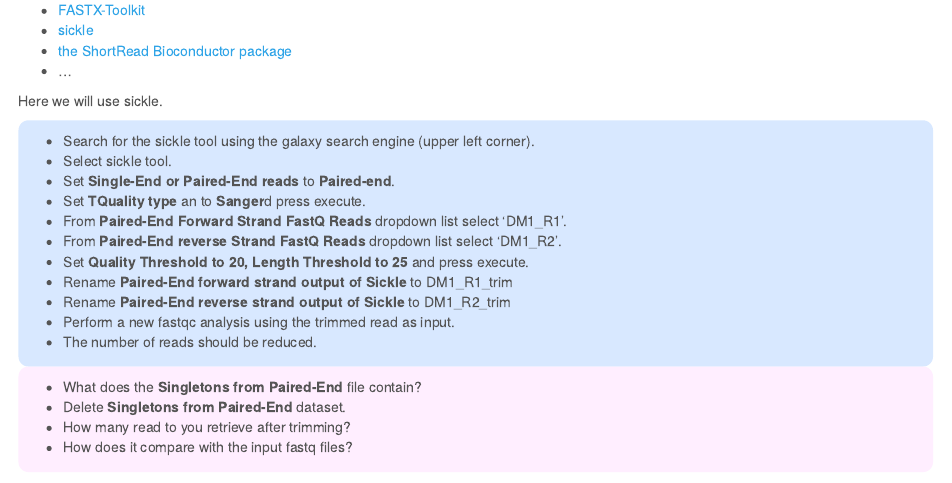
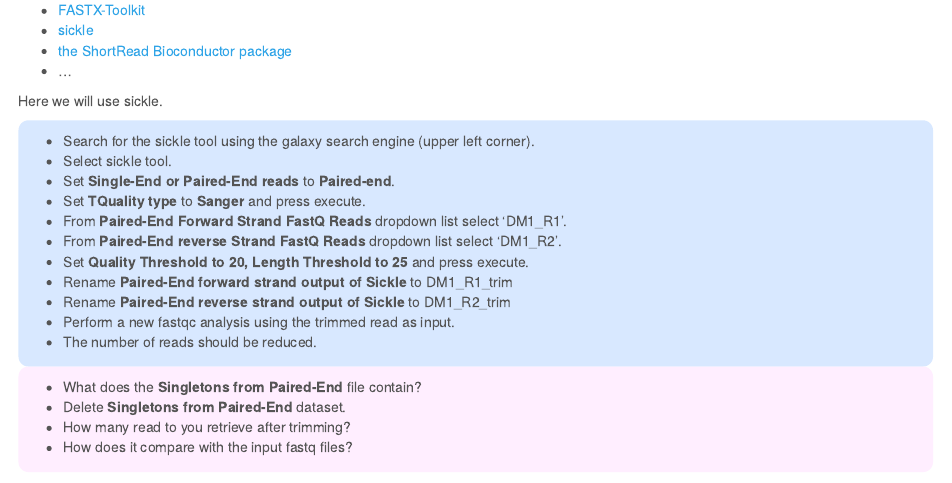
Before and after one commit to YasmineKzl/Tlemcen_workshop_2016, an R Markdown document (practical/rna_seq_galaxy/rnaseq_td_galaxy.Rmd): the page in a window 1100 px wide, from 2750 px down. The pictures show the output file practical/rna_seq_galaxy/rnaseq_td_galaxy.html that the author committed with the source, opened offline.

Commit message:
detail add

```diff
--- a/practical/rna_seq_galaxy/rnaseq_td_galaxy.Rmd
+++ b/practical/rna_seq_galaxy/rnaseq_td_galaxy.Rmd
@@ -156,7 +156,7 @@
 - Search for the sickle tool using the galaxy search engine (upper left corner).
 - Select sickle tool.
 - Set **Single-End or Paired-End reads** to **Paired-end**.
-- Set **TQuality type** an to **Sanger**d press execute.
+- Set **TQuality type**  to **Sanger** and press execute.
 - From **Paired-End Forward Strand FastQ Reads** dropdown list select 'DM1_R1'.
 - From **Paired-End reverse Strand FastQ Reads** dropdown list select 'DM1_R2'.
 - Set **Quality Threshold to 20, Length Threshold to 25** and press execute.
```
Also changed, not shown: practical/rna_seq_galaxy/rnaseq_td_galaxy.html.
